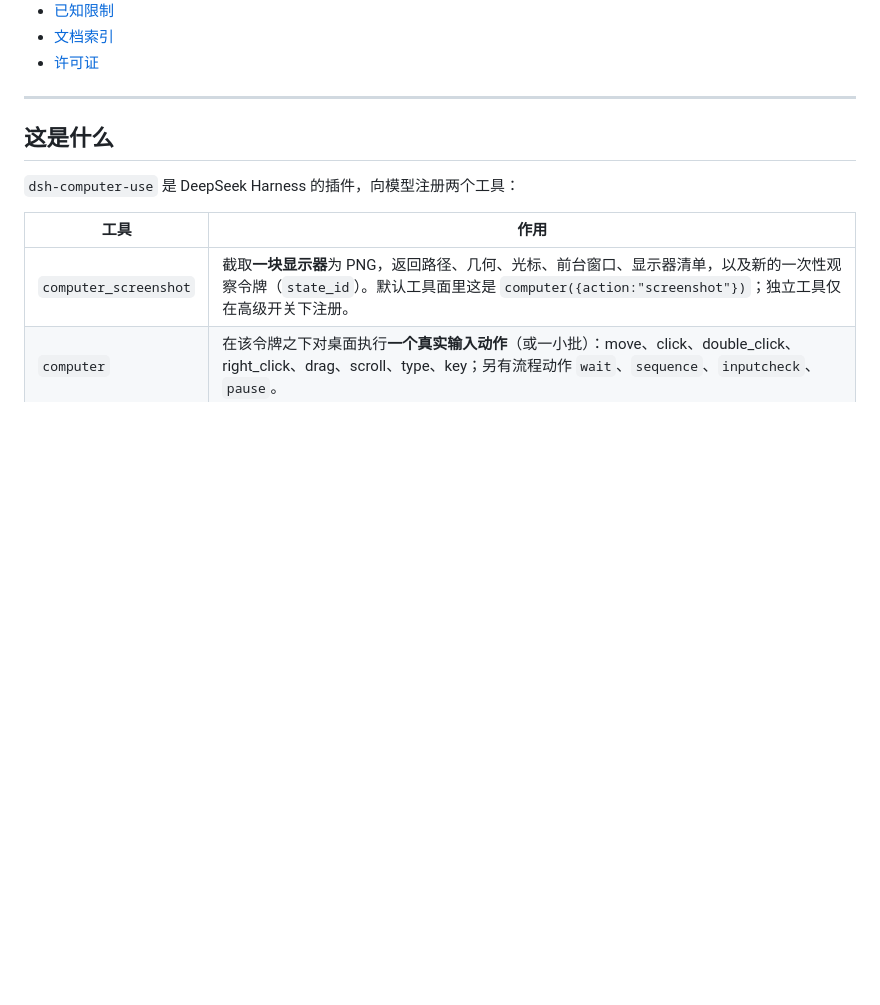
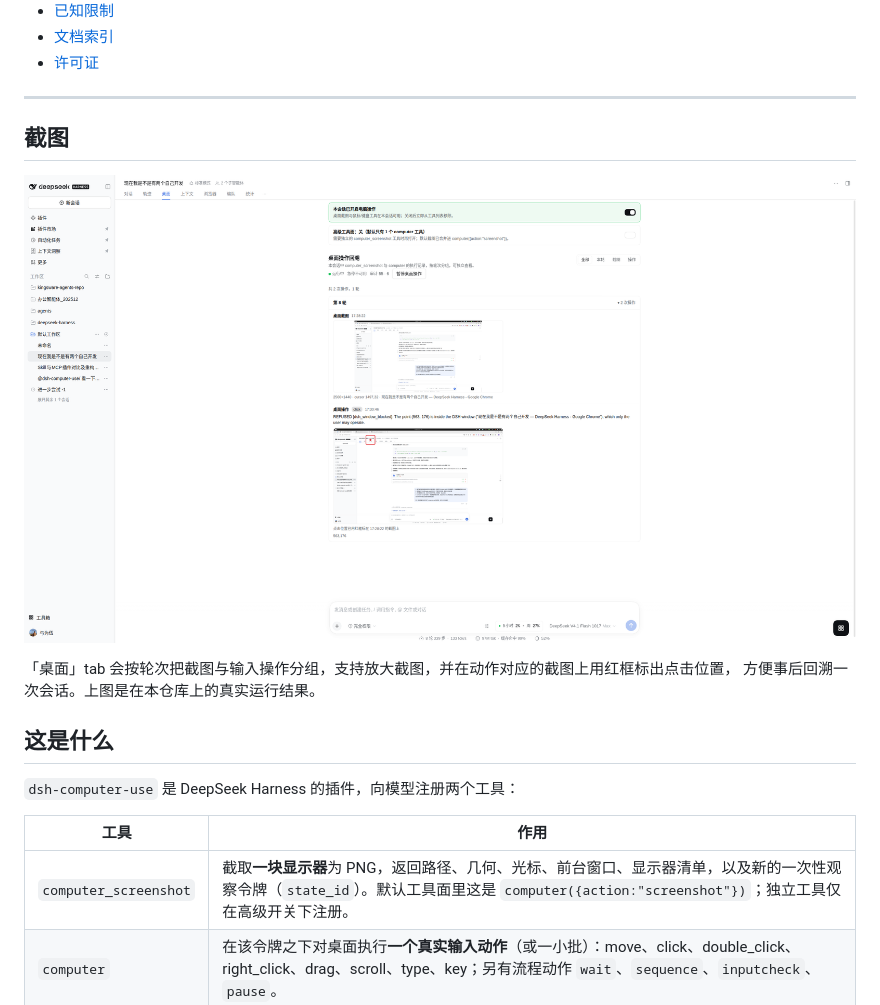
Before and after one commit to nicken/dsh-computer-use, a Markdown page: README.zh-CN.md, the part around the change. GitHub-like rendering; pictures changed too: docs/assets/desktop-replay.png (added); blank space fills up the shorter version.

```diff
--- a/README.zh-CN.md
+++ b/README.zh-CN.md
@@ -35,6 +35,13 @@
 - [许可证](#许可证)
 
 ---
+
+## 截图
+
+![桌面操作回溯](docs/assets/desktop-replay.png)
+
+「桌面」tab 会按轮次把截图与输入操作分组，支持放大截图，并在动作对应的截图上用红框标出点击位置，
+方便事后回溯一次会话。上图是在本仓库上的真实运行结果。
 
 ## 这是什么
 
```
Also changed, not shown: README.md (+8 -0 lines), docs/assets/browser-tab.png (added), docs/assets/context-tab.png (added).
